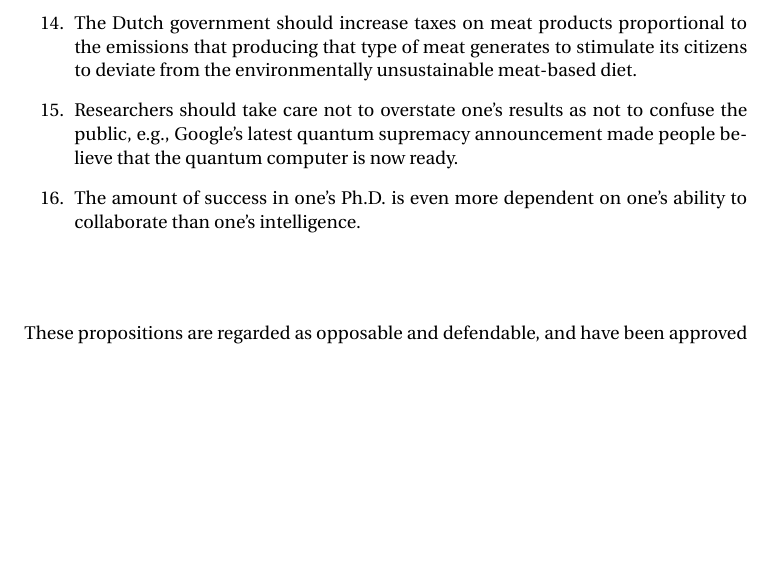
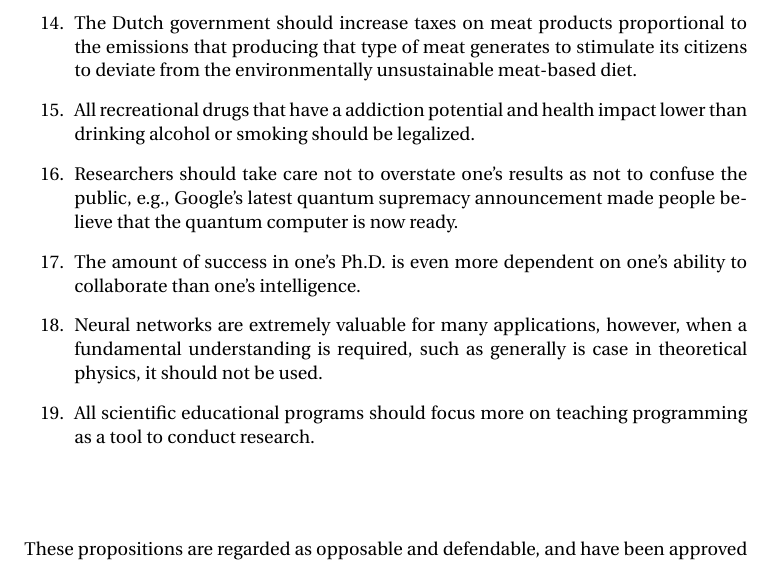
Before and after one commit to basnijholt/thesis, a LaTeX thesis (propositions.tex): part of page 2 of 3, cut so that both start at the same text, the shorter picture padded with empty space. Compiled offline with pdfLaTeX.

Commit message:
more propositions

```diff
--- a/propositions.tex
+++ b/propositions.tex
@@ -79,9 +79,15 @@ by
 
 \item The Dutch government should increase taxes on meat products proportional to the emissions that producing that type of meat generates to stimulate its citizens to deviate from the environmentally unsustainable meat-based diet.
 
+\item All recreational drugs that have a addiction potential and health impact lower than drinking alcohol or smoking should be legalized.
+
 \item Researchers should take care not to overstate one's results as not to confuse the public, e.g., Google's latest quantum supremacy announcement made people believe that the quantum computer is now ready.
 
 \item The amount of success in one's Ph.D. is even more dependent on one's ability to collaborate than one's intelligence.
+
+\item Neural networks are extremely valuable for many applications, however, when a fundamental understanding is required, such as generally is case in theoretical physics, it should not be used.
+
+\item All scientific educational programs should focus more on teaching programming as a tool to conduct research.
 
 \end{enumerate}
 
```
